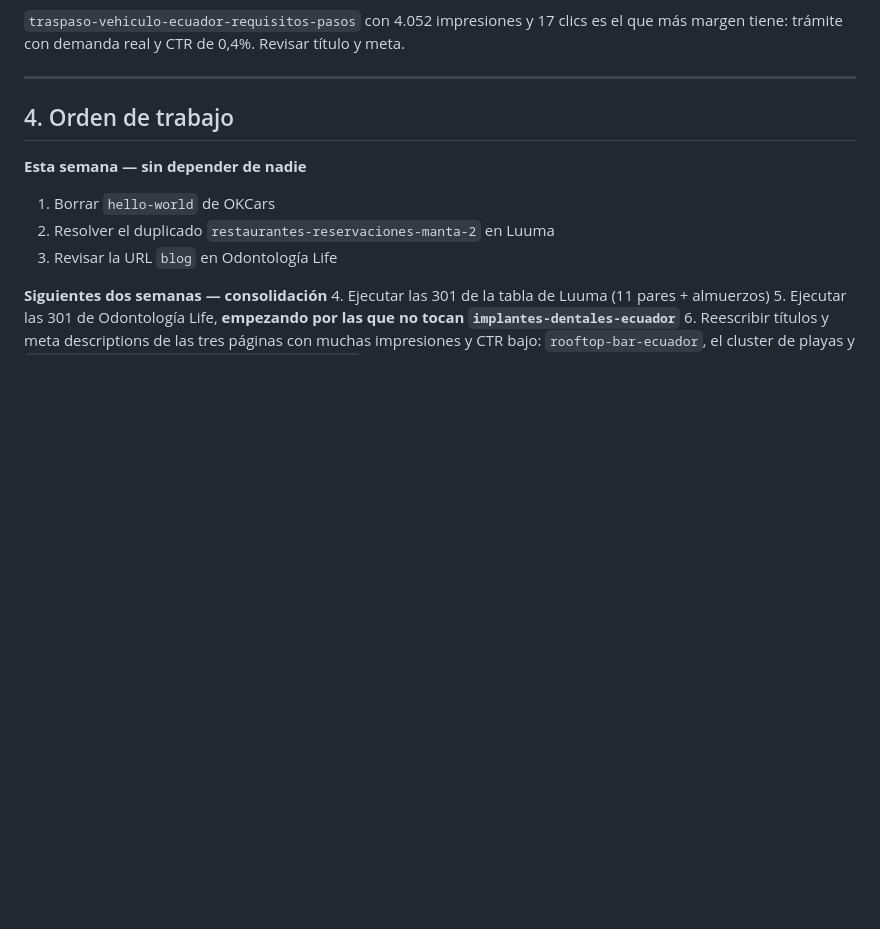
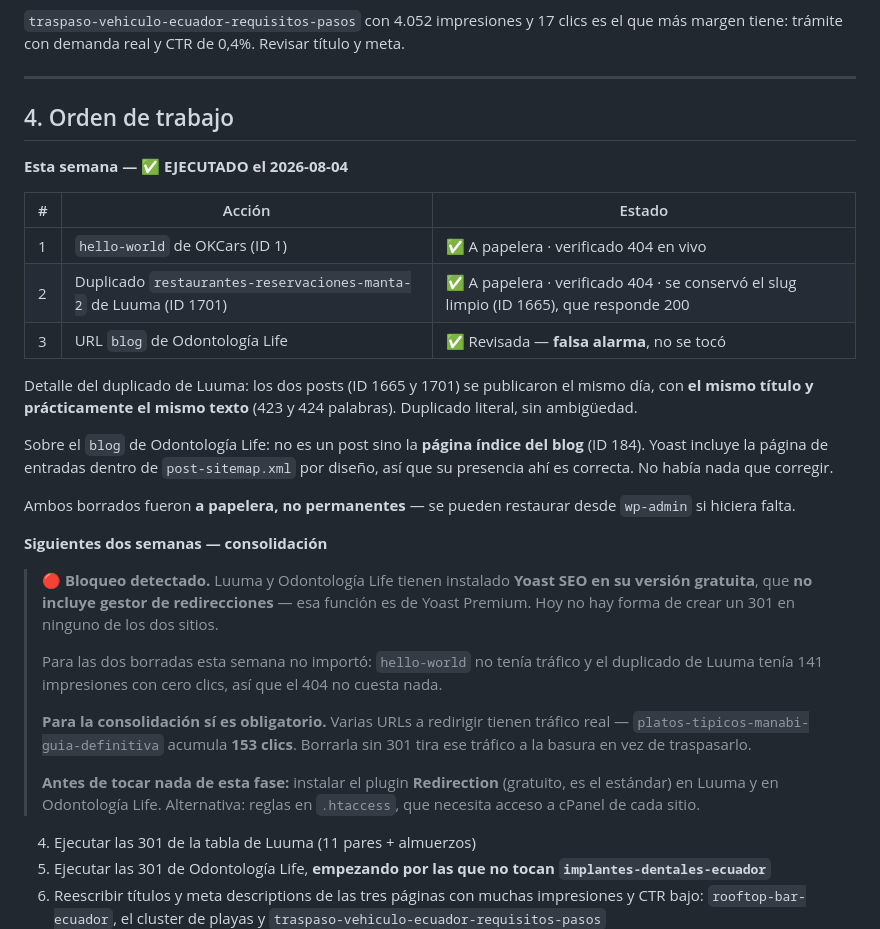
Before and after one commit to santysos/informes-SEO, a Markdown page: PLAN-SEO-AGOSTO-2026.md, the part around the change. Drawn GitHub-style; blank space fills up the shorter version.

Commit message:
Ejecutar acciones de la semana 1 del plan SEO
Ejecutado 2026-08-04 sobre los sitios en produccion:
- OKCars: "hello-world" (ID 1) a papelera. Verificado 404 en vivo.
- Luuma: duplicado ID 1701 a papelera, se conserva el slug limpio
  ID 1665 (verificado 200). Los dos posts eran identicos: mismo dia,
  mismo titulo, 423 vs 424 palabras.
- Odontologia Life: la URL "blog" resulto ser FALSA ALARMA. No es un
  post sino la pagina indice del blog (ID 184); Yoast incluye la pagina
  de entradas en post-sitemap.xml por diseno. No se toco.

Ambos borrados a papelera, no permanentes: restaurables desde wp-admin.

BLOQUEO para la fase de consolidacion: Luuma y Odontologia Life solo
tienen Yoast SEO gratuito, que no trae gestor de redirecciones (es
funcion de Premium). Sin 301 no se puede consolidar URLs con trafico
real — platos-tipicos-manabi-guia-definitiva tiene 153 clics. Hay que
instalar el plugin Redirection antes de seguir.

Co-Authored-By: Claude Opus 5 (1M context) <noreply@anthropic.com>

```diff
--- a/PLAN-SEO-AGOSTO-2026.md
+++ b/PLAN-SEO-AGOSTO-2026.md
@@ -132,12 +132,30 @@ La única consulta con volumen es **`autos ok`** (1.713 impresiones, 30 clics)
 
 ## 4. Orden de trabajo
 
-**Esta semana — sin depender de nadie**
-1. Borrar `hello-world` de OKCars
-2. Resolver el duplicado `restaurantes-reservaciones-manta-2` en Luuma
-3. Revisar la URL `blog` en Odontología Life
+**Esta semana — ✅ EJECUTADO el 2026-08-04**
+
+| # | Acción | Estado |
+|---|---|---|
+| 1 | `hello-world` de OKCars (ID 1) | ✅ A papelera · verificado 404 en vivo |
+| 2 | Duplicado `restaurantes-reservaciones-manta-2` de Luuma (ID 1701) | ✅ A papelera · verificado 404 · se conservó el slug limpio (ID 1665), que responde 200 |
+| 3 | URL `blog` de Odontología Life | ✅ Revisada — **falsa alarma**, no se tocó |
+
+Detalle del duplicado de Luuma: los dos posts (ID 1665 y 1701) se publicaron el mismo día, con **el mismo título y prácticamente el mismo texto** (423 y 424 palabras). Duplicado literal, sin ambigüedad.
+
+Sobre el `blog` de Odontología Life: no es un post sino la **página índice del blog** (ID 184). Yoast incluye la página de entradas dentro de `post-sitemap.xml` por diseño, así que su presencia ahí es correcta. No había nada que corregir.
+
+Ambos borrados fueron **a papelera, no permanentes** — se pueden restaurar desde `wp-admin` si hiciera falta.
 
 **Siguientes dos semanas — consolidación**
+
+> 🔴 **Bloqueo detectado.** Luuma y Odontología Life tienen instalado **Yoast SEO en su versión gratuita**, que **no incluye gestor de redirecciones** — esa función es de Yoast Premium. Hoy no hay forma de crear un 301 en ninguno de los dos sitios.
+>
+> Para las dos borradas esta semana no importó: `hello-world` no tenía tráfico y el duplicado de Luuma tenía 141 impresiones con cero clics, así que el 404 no cuesta nada.
+>
+> **Para la consolidación sí es obligatorio.** Varias URLs a redirigir tienen tráfico real — `platos-tipicos-manabi-guia-definitiva` acumula **153 clics**. Borrarla sin 301 tira ese tráfico a la basura en vez de traspasarlo.
+>
+> **Antes de tocar nada de esta fase:** instalar el plugin **Redirection** (gratuito, es el estándar) en Luuma y en Odontología Life. Alternativa: reglas en `.htaccess`, que necesita acceso a cPanel de cada sitio.
+
 4. Ejecutar las 301 de la tabla de Luuma (11 pares + almuerzos)
 5. Ejecutar las 301 de Odontología Life, **empezando por las que no tocan `implantes-dentales-ecuador`**
 6. Reescribir títulos y meta descriptions de las tres páginas con muchas impresiones y CTR bajo: `rooftop-bar-ecuador`, el cluster de playas y `traspaso-vehiculo-ecuador-requisitos-pasos`
```
